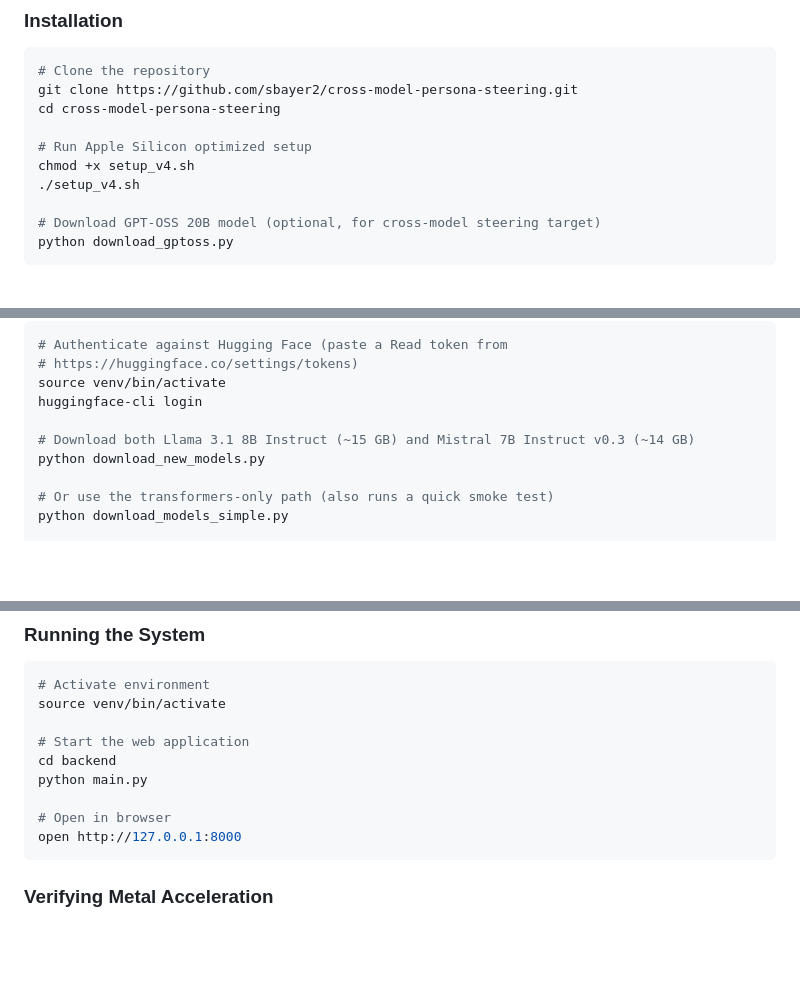
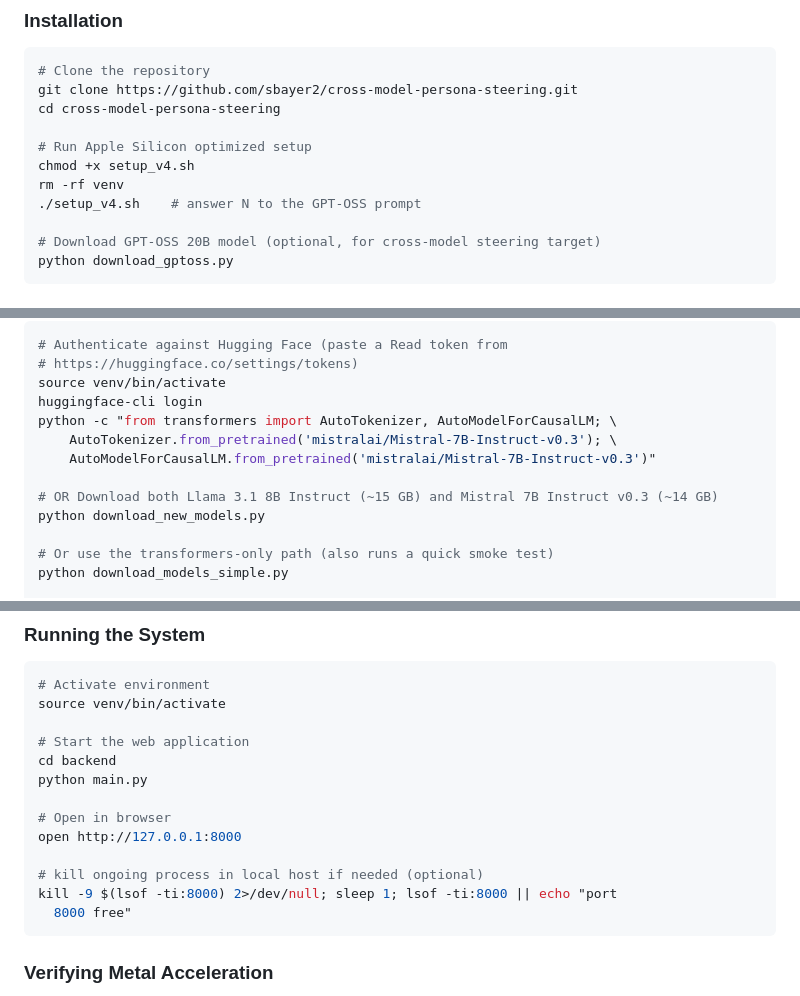
Before and after one commit to sbayer2/cross-model-persona-steering, a Markdown page: README.md, 3 parts joined by grey strips. GitHub-like rendering; blank space fills up the shorter version.

Commit message:
Update README with setup and process management instructions
Added instructions for cleaning up the virtual environment and killing ongoing processes on port 8000.

````diff
--- a/README.md
+++ b/README.md
@@ -92,7 +92,8 @@ cd cross-model-persona-steering
 
 # Run Apple Silicon optimized setup
 chmod +x setup_v4.sh
-./setup_v4.sh
+rm -rf venv
+./setup_v4.sh    # answer N to the GPT-OSS prompt
 
 # Download GPT-OSS 20B model (optional, for cross-model steering target)
 python download_gptoss.py
@@ -113,8 +114,11 @@ Then authenticate and download:
 # https://huggingface.co/settings/tokens)
 source venv/bin/activate
 huggingface-cli login
+python -c "from transformers import AutoTokenizer, AutoModelForCausalLM; \
+    AutoTokenizer.from_pretrained('mistralai/Mistral-7B-Instruct-v0.3'); \
+    AutoModelForCausalLM.from_pretrained('mistralai/Mistral-7B-Instruct-v0.3')"
 
-# Download both Llama 3.1 8B Instruct (~15 GB) and Mistral 7B Instruct v0.3 (~14 GB)
+# OR Download both Llama 3.1 8B Instruct (~15 GB) and Mistral 7B Instruct v0.3 (~14 GB)
 python download_new_models.py
 
 # Or use the transformers-only path (also runs a quick smoke test)
@@ -139,6 +143,10 @@ python main.py
 
 # Open in browser
 open http://127.0.0.1:8000
+
+# kill ongoing process in local host if needed (optional)
+kill -9 $(lsof -ti:8000) 2>/dev/null; sleep 1; lsof -ti:8000 || echo "port
+  8000 free"
 ```
 
 ### Verifying Metal Acceleration
````
